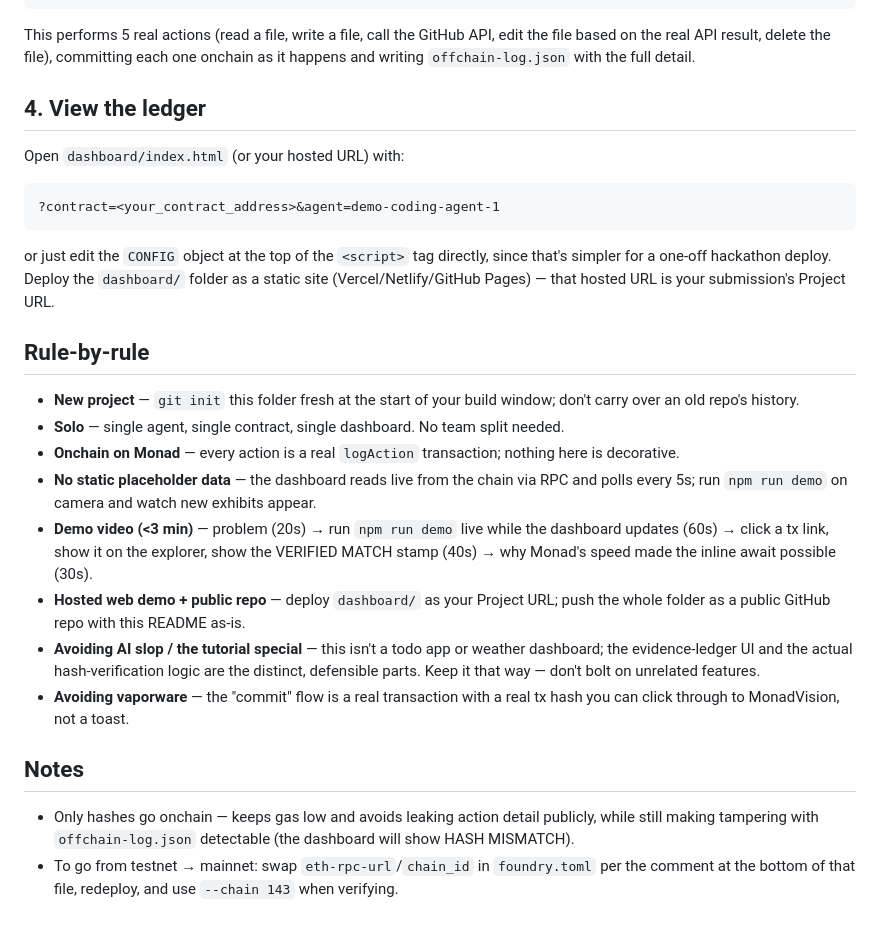
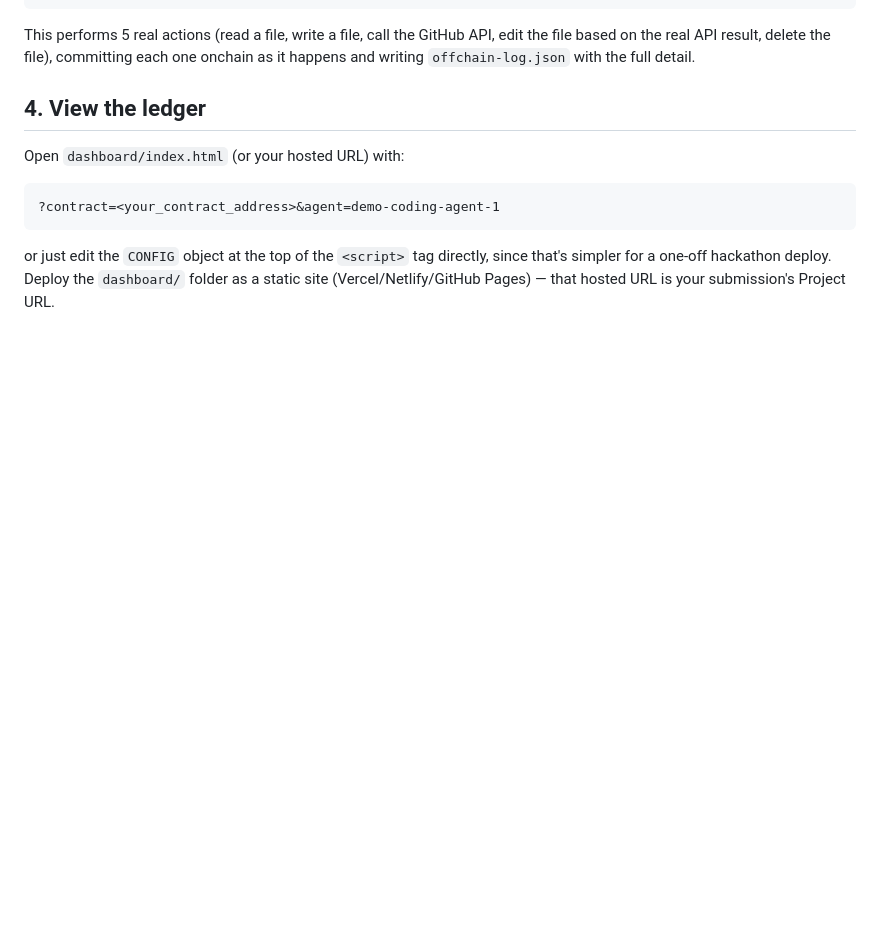
Before and after one commit to munish-on-git/agent-action-log, a Markdown page: README.md, the part around the change. Drawn GitHub-style; blank space fills up the shorter version.

```diff
--- a/README.md
+++ b/README.md
@@ -82,17 +82,3 @@ or just edit the `CONFIG` object at the top of the `<script>` tag directly, sinc
 that's simpler for a one-off hackathon deploy. Deploy the `dashboard/` folder as a
 static site (Vercel/Netlify/GitHub Pages) — that hosted URL is your submission's
 Project URL.
-
-## Rule-by-rule
-- **New project** — `git init` this folder fresh at the start of your build window; don't carry over an old repo's history.
-- **Solo** — single agent, single contract, single dashboard. No team split needed.
-- **Onchain on Monad** — every action is a real `logAction` transaction; nothing here is decorative.
-- **No static placeholder data** — the dashboard reads live from the chain via RPC and polls every 5s; run `npm run demo` on camera and watch new exhibits appear.
-- **Demo video (<3 min)** — problem (20s) → run `npm run demo` live while the dashboard updates (60s) → click a tx link, show it on the explorer, show the VERIFIED MATCH stamp (40s) → why Monad's speed made the inline await possible (30s).
-- **Hosted web demo + public repo** — deploy `dashboard/` as your Project URL; push the whole folder as a public GitHub repo with this README as-is.
-- **Avoiding AI slop / the tutorial special** — this isn't a todo app or weather dashboard; the evidence-ledger UI and the actual hash-verification logic are the distinct, defensible parts. Keep it that way — don't bolt on unrelated features.
-- **Avoiding vaporware** — the "commit" flow is a real transaction with a real tx hash you can click through to MonadVision, not a toast.
-
-## Notes
-- Only hashes go onchain — keeps gas low and avoids leaking action detail publicly, while still making tampering with `offchain-log.json` detectable (the dashboard will show HASH MISMATCH).
-- To go from testnet → mainnet: swap `eth-rpc-url`/`chain_id` in `foundry.toml` per the comment at the bottom of that file, redeploy, and use `--chain 143` when verifying.
```
